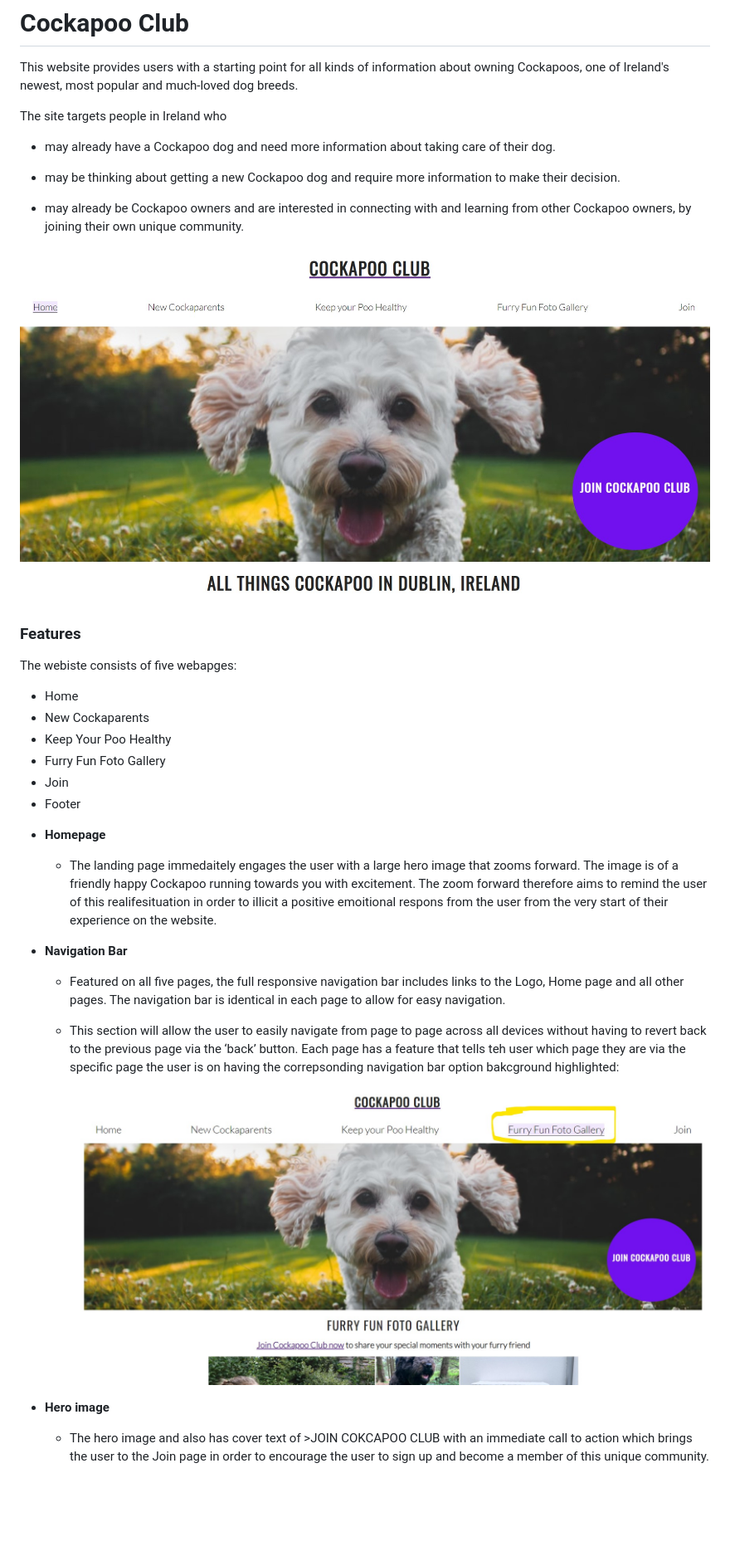
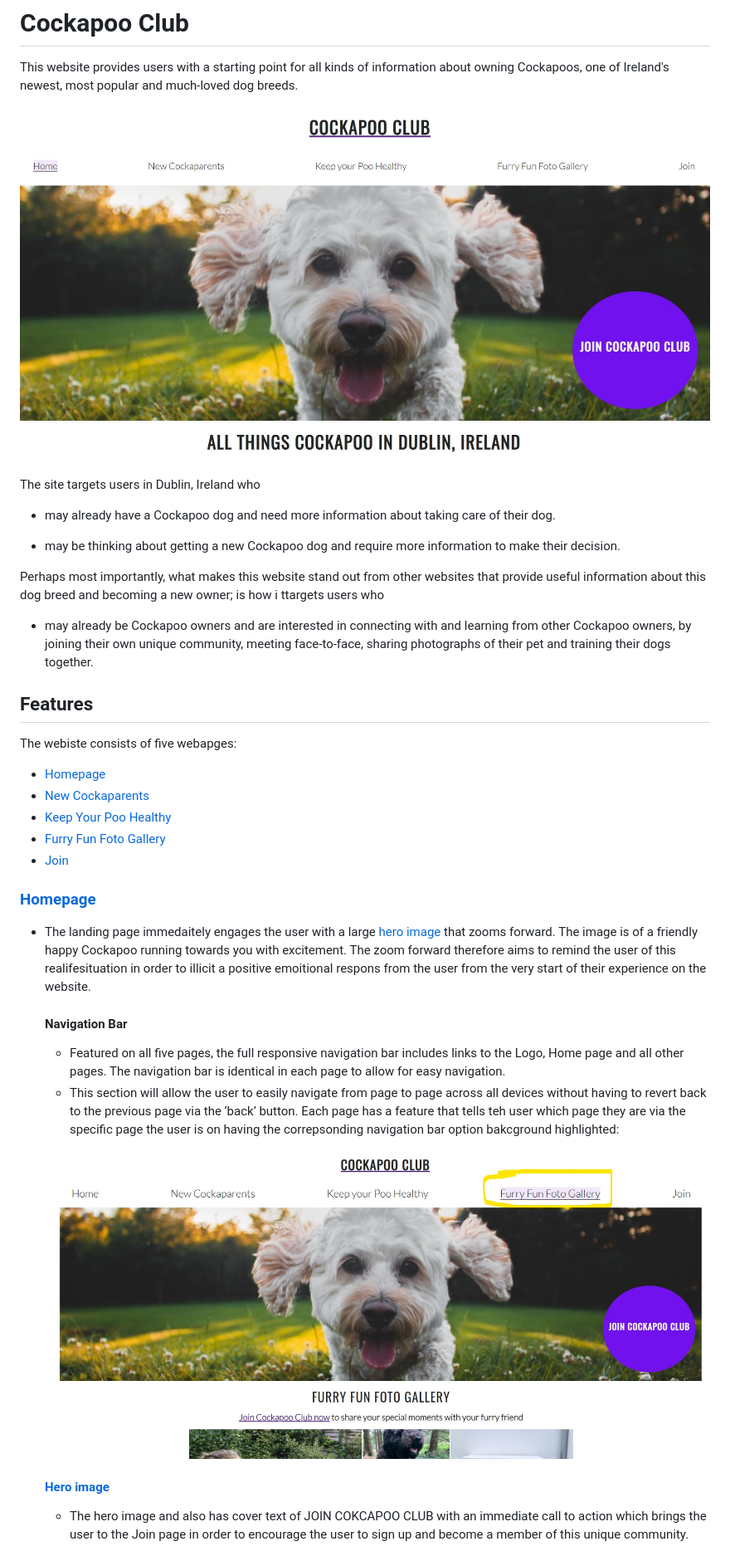
Before and after one commit to SamOBrienOlinger/PP4, a Markdown page: README.md, the part around the change printed below. Shown: that part at 83% size. Drawn GitHub-style; blank space fills up the shorter version.

```diff
--- a/README.md
+++ b/README.md
@@ -2,41 +2,44 @@
 
 This website provides users with a starting point for all kinds of information about owning Cockapoos, one of Ireland's newest, most popular and much-loved dog breeds.
 
-The site targets people in Ireland who
+!["hero image with nav bar on homepage"](assets/README.md-images/README.md-Hero-Image.jpg)
+
+The site targets users in Dublin, Ireland who
 
 * may already have a Cockapoo dog and need more information about taking care of their dog.
 
 * may be thinking about getting a new Cockapoo dog and require more information to make their decision.
 
-* may already be Cockapoo owners and are interested in connecting with and learning from other Cockapoo owners, by joining their own unique community.
+Perhaps most importantly, what makes this website stand out from other websites that provide useful information about this dog breed and becoming a new owner; is how i ttargets users who
 
-!["hero image with nav bar on homepage"](assets/README.md-images/README.md-Hero-Image.jpg)
+* may already be Cockapoo owners and are interested in connecting with and learning from other Cockapoo owners, by joining their own unique community, meeting face-to-face, sharing photographs of their pet and training their dogs together.
 
-### **Features**
+
+## **Features**
 
 The webiste consists of five webapges:
 
-* Home
-* New Cockaparents
-* Keep Your Poo Healthy
-* Furry Fun Foto Gallery
-* Join
-* Footer
+* [Homepage](#homepage)
+* [New Cockaparents](#new-cockaparents)
+* [Keep Your Poo Healthy](#keep-your-poo-healthy)
+* [Furry Fun Foto Gallery](#furry-fun-foto-gallery)
+* [Join](#join-page)
 
-- __Homepage__
+### **[Homepage](#homepage)**
 
-  - The landing page immedaitely engages the user with a large hero image that zooms forward. The image is of a friendly happy Cockapoo running towards you with excitement. The zoom forward therefore aims to remind the user of this realifesituation in order to illicit a positive emoitional respons from the user from the very start of their experience on the website.
+  - The landing page immedaitely engages the user with a large [hero image](#hero-image) that zooms forward. The image is of a friendly happy Cockapoo running towards you with excitement. The zoom forward therefore aims to remind the user of this realifesituation in order to illicit a positive emoitional respons from the user from the very start of their experience on the website.
 
-- __Navigation Bar__
+    #### **Navigation Bar**
 
-  - Featured on all five pages, the full responsive navigation bar includes links to the Logo, Home page and all other pages. The navigation bar is identical in each page to allow for easy navigation.
-  - This section will allow the user to easily navigate from page to page across all devices without having to revert back to the previous page via the ‘back’ button. Each page has a feature that tells teh user which page they are via the specific page the user is on having the correpsonding navigation bar option bakcground highlighted:
+      - Featured on all five pages, the full responsive navigation bar includes links to the Logo, Home page and all other pages. The navigation bar is identical in each page to allow for easy navigation.
+      - This section will allow the user to easily navigate from page to page across all devices without having to revert back to the previous page via the ‘back’ button. Each page has a feature that tells teh user which page they are via the specific page the user is on having the correpsonding navigation bar option bakcground highlighted:
 
-    !["nav bar"](assets/README.md-images/nav-bar-highlighted.jpg)
+      !["nav bar"](assets/README.md-images/nav-bar-highlighted.jpg)
 
-- __Hero image__
+      #### **[Hero image](#hero-image)**
 
-  - The hero image and also has cover text of >JOIN COKCAPOO CLUB with an immediate call to action which brings the user to the Join page in order to encourage the user to sign up and become a member of this unique community.
+      - The hero image and also has cover text of JOIN COKCAPOO CLUB with an immediate call to action which brings the user to the Join page in order to encourage the user to sign up and become a member of this unique community.
+
 
       !["cover text with internal link to Join page"](assets/README.md-images/README.md-Join-Cockapoo-Club-Cover-Text.jpg)
 
```
Also changed, not shown: other parts of README.md (+9 -9 lines), assets/README.md-images/Above-the-fold.jpg (deleted), assets/README.md-images/Improved-layout-homepage.jpg (deleted), assets/README.md-images/README.md-Option-1-NC.jpg (renamed from assets/README.md-images/Option-1-NC.jpg), assets/README.md-images/README.md-above-the-fold.jpg (added), 1 other file.
